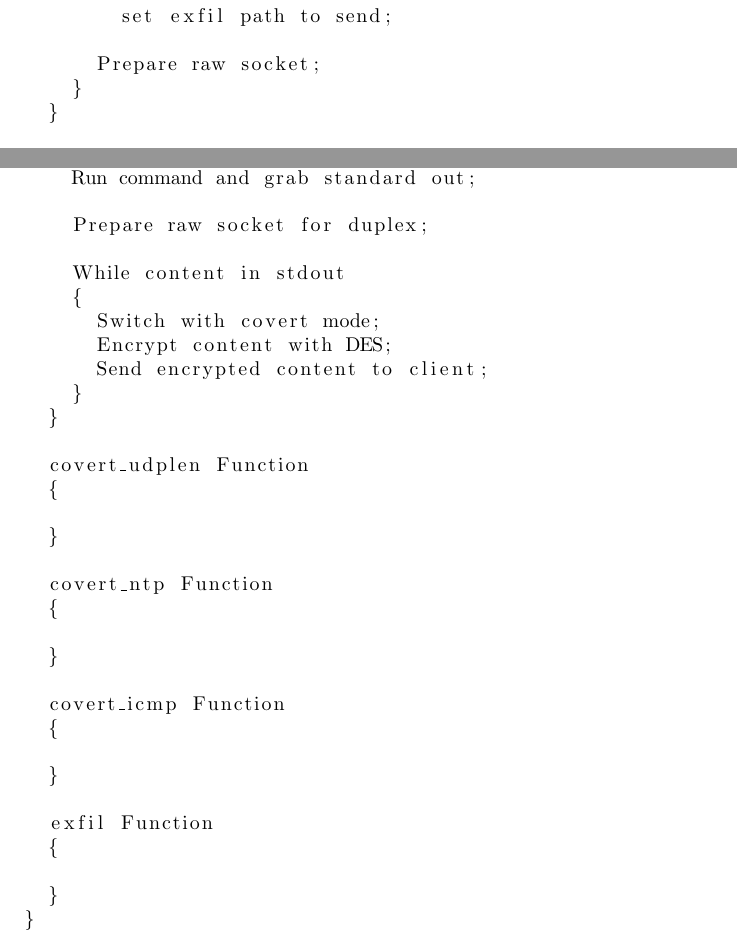
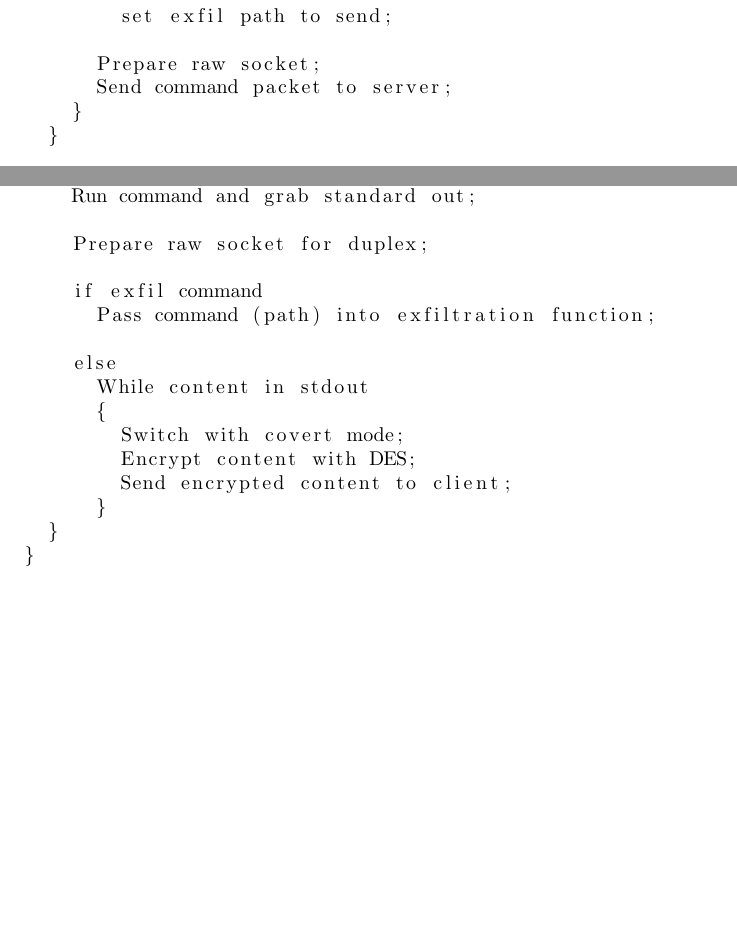
Before and after one commit to GitKei/COMP8505-Final, a LaTeX document (Design/design.tex): two parts of pages 5 and 7 of 15 before the commit and two parts of pages 4 and 6 of 13 after it, joined at a grey line, cut so that both start at the same text, the shorter picture padded with empty space. Compiled offline with pdfLaTeX.

Commit message:
quick fix

```diff
--- a/Design/design.tex
+++ b/Design/design.tex
@@ -79,6 +77,7 @@ Pseudo-code for Client Program
         set exfil path to send;
 
       Prepare raw socket;
+      Send command packet to server;
     }
   }
 
@@ -153,32 +150,16 @@ Pseudo-code for Server Program
 
     Prepare raw socket for duplex;
 
-    While content in stdout
-    {
-      Switch with covert mode;
-      Encrypt content with DES;
-      Send encrypted content to client;
-    }
-  }
+    if exfil command
+      Pass command (path) into exfiltration function;
 
-  covert_udplen Function
-  {
-
-  }
-
-  covert_ntp Function
-  {
-
-  }
-
-  covert_icmp Function
-  {
-
-  }
-
-  exfil Function
-  {
-
+    else
+      While content in stdout
+      {
+        Switch with covert mode;
+        Encrypt content with DES;
+        Send encrypted content to client;
+      }
   }
 }
 \end{lstlisting}
```
Also changed, not shown: Design/design.tex (14 more changed lines).
